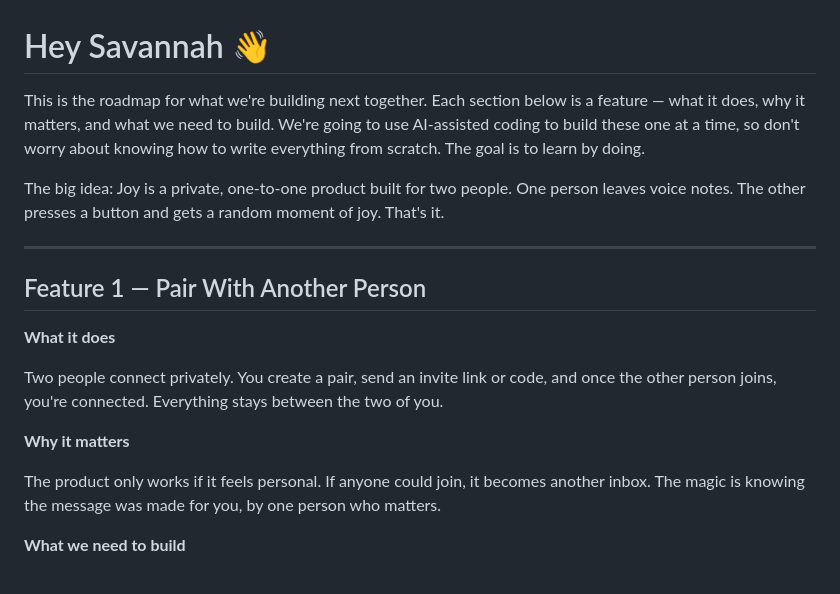
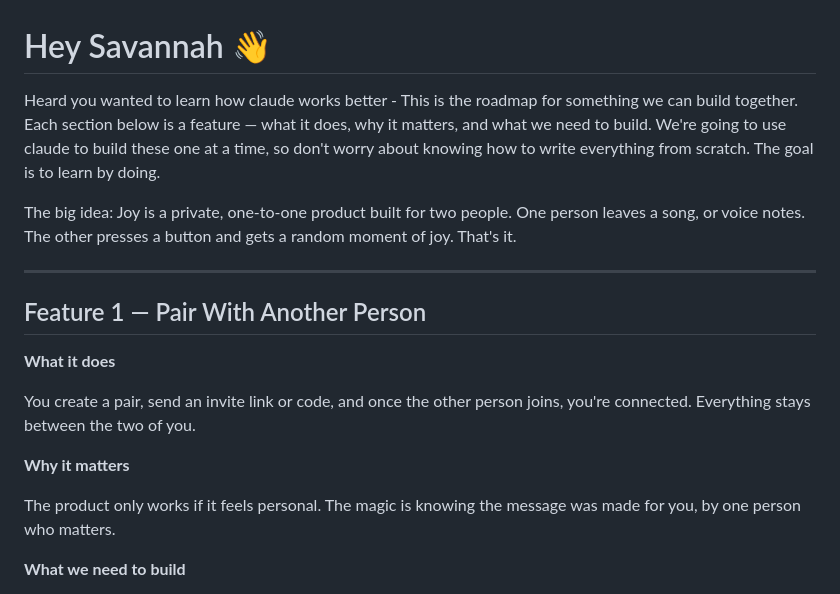
Before and after one commit to andrewwheelerr/joy-widget, a Markdown page: ROADMAP.md, the part around the change. GitHub-like rendering.

```diff
--- a/ROADMAP.md
+++ b/ROADMAP.md
@@ -1,8 +1,8 @@
 # Hey Savannah 👋
 
-This is the roadmap for what we're building next together. Each section below is a feature — what it does, why it matters, and what we need to build. We're going to use AI-assisted coding to build these one at a time, so don't worry about knowing how to write everything from scratch. The goal is to learn by doing.
+Heard you wanted to learn how claude works better - This is the roadmap for something we can build together. Each section below is a feature — what it does, why it matters, and what we need to build. We're going to use claude to build these one at a time, so don't worry about knowing how to write everything from scratch. The goal is to learn by doing.
 
-The big idea: Joy is a private, one-to-one product built for two people. One person leaves voice notes. The other presses a button and gets a random moment of joy. That's it.
+The big idea: Joy is a private, one-to-one product built for two people. One person leaves a song, or voice notes. The other presses a button and gets a random moment of joy. That's it.
 
 ---
 
@@ -10,11 +10,11 @@ The big idea: Joy is a private, one-to-one product built for two people. One per
 
 **What it does**
 
-Two people connect privately. You create a pair, send an invite link or code, and once the other person joins, you're connected. Everything stays between the two of you.
+You create a pair, send an invite link or code, and once the other person joins, you're connected. Everything stays between the two of you.
 
 **Why it matters**
 
-The product only works if it feels personal. If anyone could join, it becomes another inbox. The magic is knowing the message was made for you, by one person who matters.
+The product only works if it feels personal. The magic is knowing the message was made for you, by one person who matters.
 
 **What we need to build**
 
```
